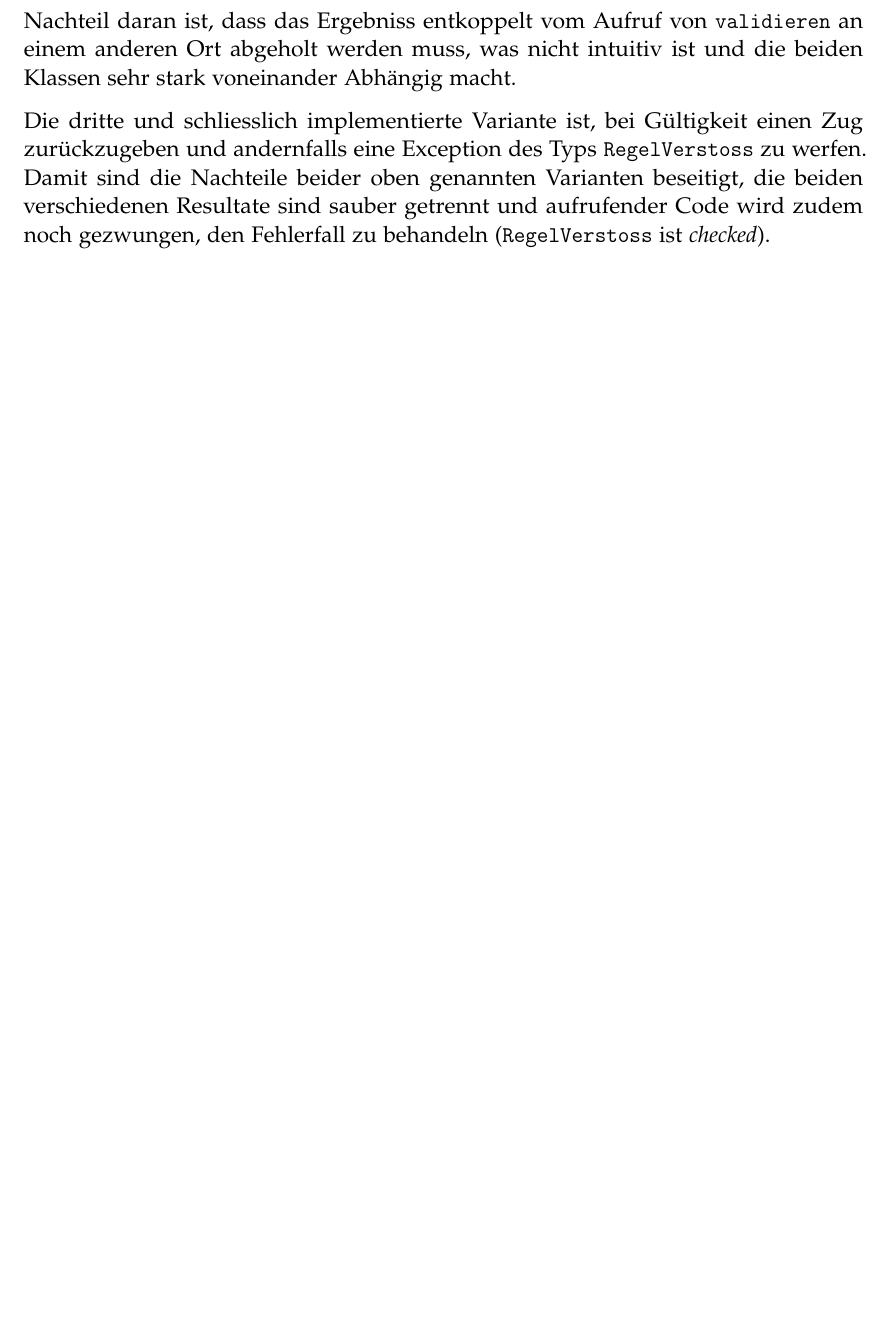
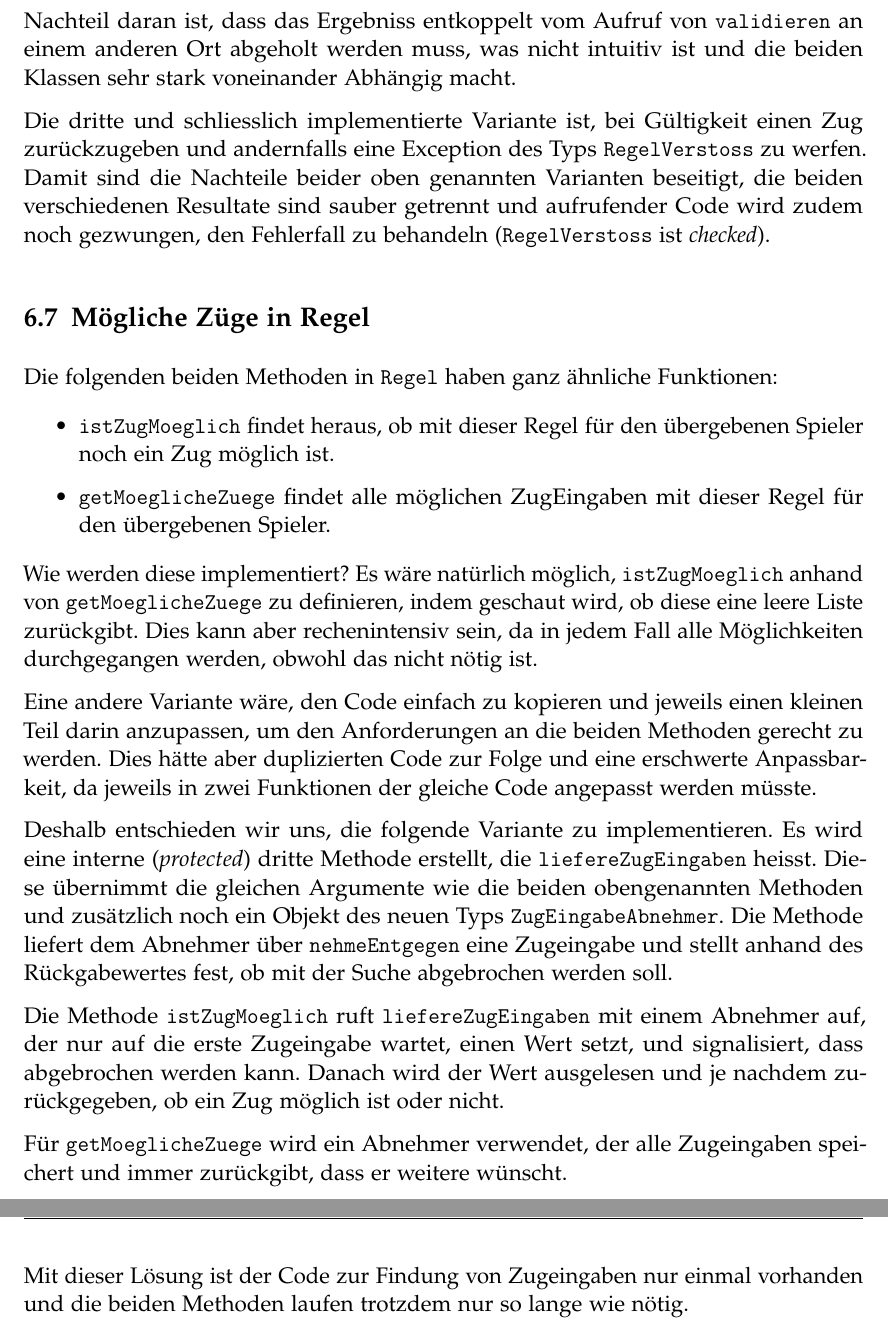
Before and after one commit to retoo/bodesuri, a LaTeX document (doc/design/design.tex): part of page 47 of 50 before the commit and two parts of pages 47 and 48 of 51 after it, the two joined at a grey line, cut so that both start at the same text, the shorter picture padded with empty space. Compiled offline with pdfLaTeX; an older LaTeX class or package is replaced by its successor.

Commit message:
- Designentscheidung "Moegliche Zuege in Regel" geschrieben.
svn path=/trunk/; revision=1423

```diff
--- a/doc/design/design.tex
+++ b/doc/design/design.tex
@@ -835,6 +835,29 @@ Eine zweite Variante wäre, das Ergebnis der letzten Validierung in einer ständ
 
 Die dritte und schliesslich implementierte Variante ist, bei Gültigkeit einen Zug zurückzugeben und andernfalls eine Exception des Typs \texttt{RegelVerstoss} zu werfen. Damit sind die Nachteile beider oben genannten Varianten beseitigt, die beiden verschiedenen Resultate sind sauber getrennt und aufrufender Code wird zudem noch gezwungen, den Fehlerfall zu behandeln (\texttt{RegelVerstoss} ist \emph{checked}).
 
+\subsection{Mögliche Züge in Regel}
+
+Die folgenden beiden Methoden in \texttt{Regel} haben ganz ähnliche Funktionen:
+
+\begin{itemize}
+	\item \texttt{istZugMoeglich} findet heraus, ob mit dieser Regel für den übergebenen Spieler noch ein Zug möglich ist.
+	\item \texttt{getMoeglicheZuege} findet alle möglichen ZugEingaben mit dieser Regel für den übergebenen Spieler.
+\end{itemize}
+
+Wie werden diese implementiert? Es wäre natürlich möglich, \texttt{istZugMoeglich} anhand von \texttt{getMoeglicheZuege} zu definieren, indem geschaut wird, ob diese eine leere Liste zurückgibt. Dies kann aber rechenintensiv sein, da in jedem Fall alle Möglichkeiten durchgegangen werden, obwohl das nicht nötig ist.
+
+Eine andere Variante wäre, den Code einfach zu kopieren und jeweils einen kleinen Teil darin anzupassen, um den Anforderungen an die beiden Methoden gerecht zu werden. Dies hätte aber duplizierten Code zur Folge und eine erschwerte Anpassbarkeit, da jeweils in zwei Funktionen der gleiche Code angepasst werden müsste.
+
+% TODO: Wie heisst das Pattern, das ähnlich ist?
+
+Deshalb entschieden wir uns, die folgende Variante zu implementieren. Es wird eine interne (\emph{protected}) dritte Methode erstellt, die \texttt{liefereZugEingaben} heisst. Diese übernimmt die gleichen Argumente wie die beiden obengenannten Methoden und zusätzlich noch ein Objekt des neuen Typs \texttt{ZugEingabeAbnehmer}. Die Methode liefert dem Abnehmer über \texttt{nehmeEntgegen} eine Zugeingabe und stellt anhand des Rückgabewertes fest, ob mit der Suche abgebrochen werden soll.
+
+Die Methode \texttt{istZugMoeglich} ruft \texttt{liefereZugEingaben} mit einem Abnehmer auf, der nur auf die erste Zugeingabe wartet, einen Wert setzt, und signalisiert, dass abgebrochen werden kann. Danach wird der Wert ausgelesen und je nachdem zurückgegeben, ob ein Zug möglich ist oder nicht.
+
+Für \texttt{getMoeglicheZuege} wird ein Abnehmer verwendet, der alle Zugeingaben speichert und immer zurückgibt, dass er weitere wünscht.
+
+Mit dieser Lösung ist der Code zur Findung von Zugeingaben nur einmal vorhanden und die beiden Methoden laufen trotzdem nur so lange wie nötig.
+
 \clearpage
 \section{Eingetretene Risiken}
 \label{eingetretene_risiken}
```
